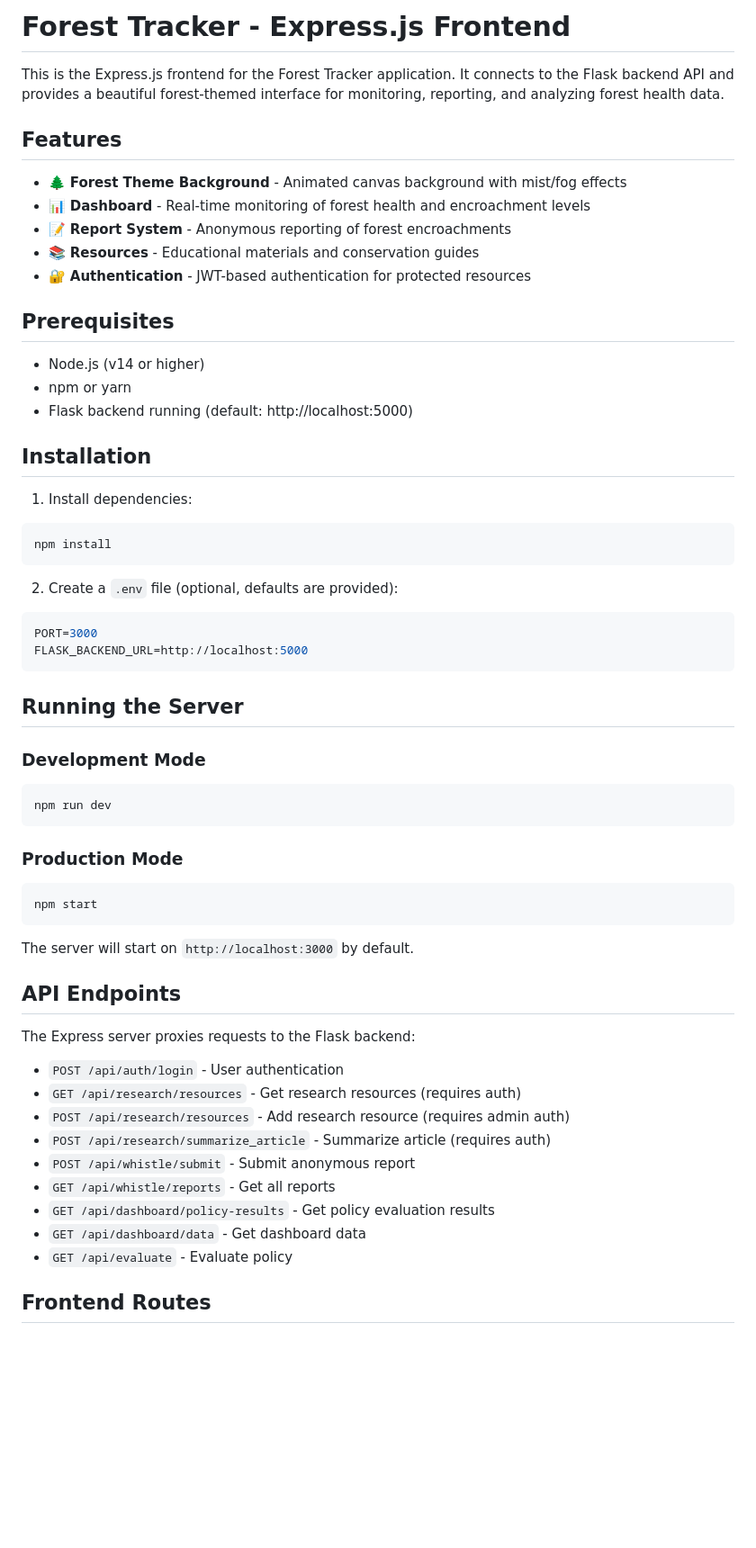
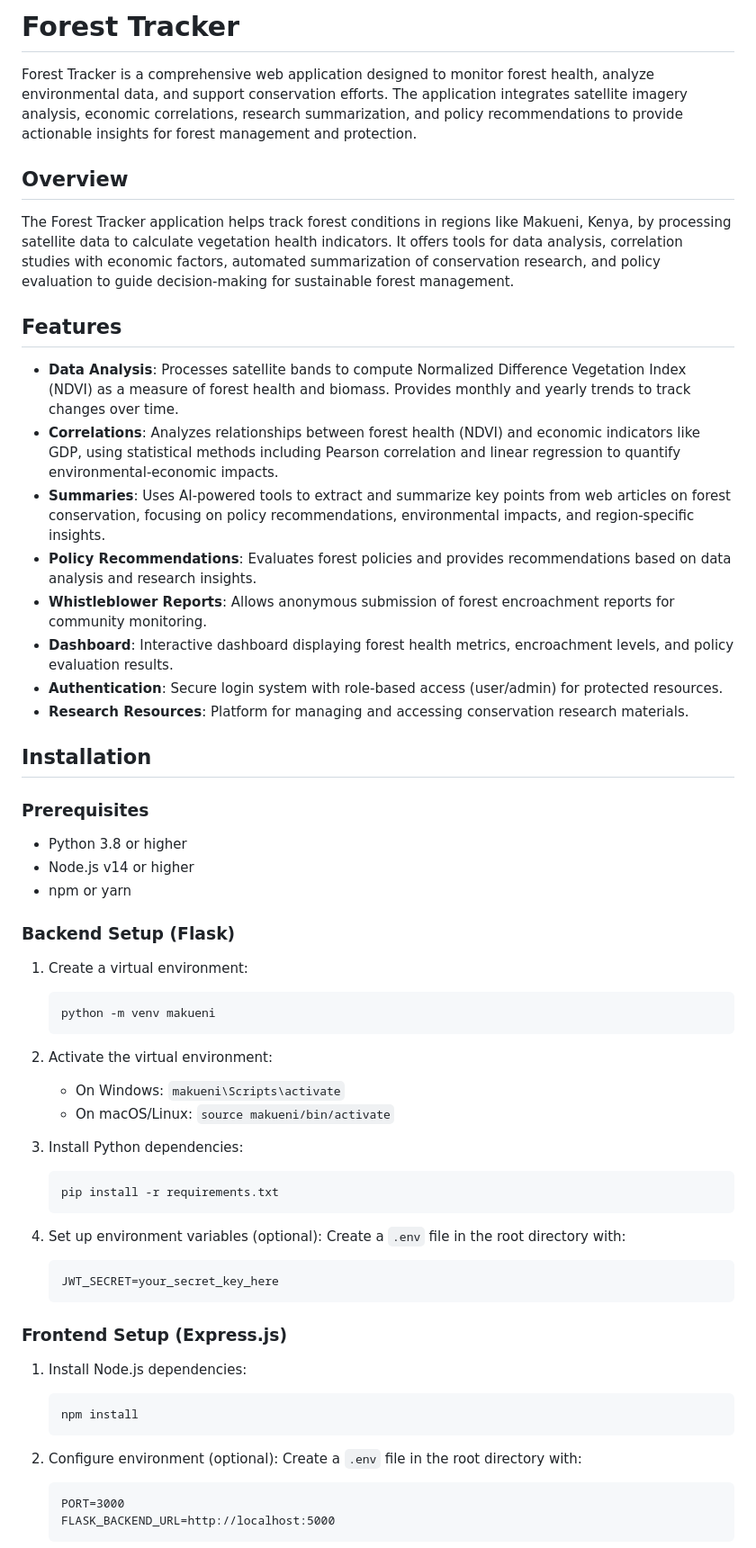
Before and after one commit to derak-isaack/GreenBelt_Hackathon, a Markdown page: README.md, the part around one of its changes. Shown at 90% size. Drawn GitHub-style; blank space fills up the shorter version.

````diff
--- a/README.md
+++ b/README.md
@@ -1,61 +1,63 @@
-# Forest Tracker - Express.js Frontend
+# Forest Tracker
 
-This is the Express.js frontend for the Forest Tracker application. It connects to the Flask backend API and provides a beautiful forest-themed interface for monitoring, reporting, and analyzing forest health data.
+Forest Tracker is a comprehensive web application designed to monitor forest health, analyze environmental data, and support conservation efforts. The application integrates satellite imagery analysis, economic correlations, research summarization, and policy recommendations to provide actionable insights for forest management and protection.
+
+## Overview
+
+The Forest Tracker application helps track forest conditions in regions like Makueni, Kenya, by processing satellite data to calculate vegetation health indicators. It offers tools for data analysis, correlation studies with economic factors, automated summarization of conservation research, and policy evaluation to guide decision-making for sustainable forest management.
 
 ## Features
 
-- 🌲 **Forest Theme Background** - Animated canvas background with mist/fog effects
-- 📊 **Dashboard** - Real-time monitoring of forest health and encroachment levels
-- 📝 **Report System** - Anonymous reporting of forest encroachments
-- 📚 **Resources** - Educational materials and conservation guides
-- 🔐 **Authentication** - JWT-based authentication for protected resources
-
-## Prerequisites
-
-- Node.js (v14 or higher)
-- npm or yarn
-- Flask backend running (default: http://localhost:5000)
+- **Data Analysis**: Processes satellite bands to compute Normalized Difference Vegetation Index (NDVI) as a measure of forest health and biomass. Provides monthly and yearly trends to track changes over time.
+- **Correlations**: Analyzes relationships between forest health (NDVI) and economic indicators like GDP, using statistical methods including Pearson correlation and linear regression to quantify environmental-economic impacts.
+- **Summaries**: Uses AI-powered tools to extract and summarize key points from web articles on forest conservation, focusing on policy recommendations, environmental impacts, and region-specific insights.
+- **Policy Recommendations**: Evaluates forest policies and provides recommendations based on data analysis and research insights.
+- **Whistleblower Reports**: Allows anonymous submission of forest encroachment reports for community monitoring.
+- **Dashboard**: Interactive dashboard displaying forest health metrics, encroachment levels, and policy evaluation results.
+- **Authentication**: Secure login system with role-based access (user/admin) for protected resources.
+- **Research Resources**: Platform for managing and accessing conservation research materials.
 
 ## Installation
 
-1. Install dependencies:
-```bash
-npm install
-```
+### Prerequisites
 
-2. Create a `.env` file (optional, defaults are provided):
-```bash
-PORT=3000
-FLASK_BACKEND_URL=http://localhost:5000
-```
+- Python 3.8 or higher
+- Node.js v14 or higher
+- npm or yarn
 
-## Running the Server
+### Backend Setup (Flask)
 
-### Development Mode
-```bash
-npm run dev
-```
+1. Create a virtual environment:
+   ```bash
+   python -m venv makueni
+   ```
 
-### Production Mode
-```bash
-npm start
-```
+2. Activate the virtual environment:
+   - On Windows: `makueni\Scripts\activate`
+   - On macOS/Linux: `source makueni/bin/activate`
 
-The server will start on `http://localhost:3000` by default.
+3. Install Python dependencies:
+   ```bash
+   pip install -r requirements.txt
+   ```
 
-## API Endpoints
+4. Set up environment variables (optional):
+   Create a `.env` file in the root directory with:
+   ```
+   JWT_SECRET=your_secret_key_here
+   ```
 
-The Express server proxies requests to the Flask backend:
+### Frontend Setup (Express.js)
 
-- `POST /api/auth/login` - User authentication
-- `GET /api/research/resources` - Get research resources (requires auth)
-- `POST /api/research/resources` - Add research resource (requires admin auth)
-- `POST /api/research/summarize_article` - Summarize article (requires auth)
-- `POST /api/whistle/submit` - Submit anonymous report
-- `GET /api/whistle/reports` - Get all reports
-- `GET /api/dashboard/policy-results` - Get policy evaluation results
-- `GET /api/dashboard/data` - Get dashboard data
-- `GET /api/evaluate` - Evaluate policy
+1. Install Node.js dependencies:
+   ```bash
+   npm install
+   ```
 
-## Frontend Routes
+2. Configure environment (optional):
+   Create a `.env` file in the root directory with:
+   ```
+   PORT=3000
+   FLASK_BACKEND_URL=http://localhost:5000
+   ```
 
````
Also changed, not shown: other parts of README.md (+111 -26 lines).
